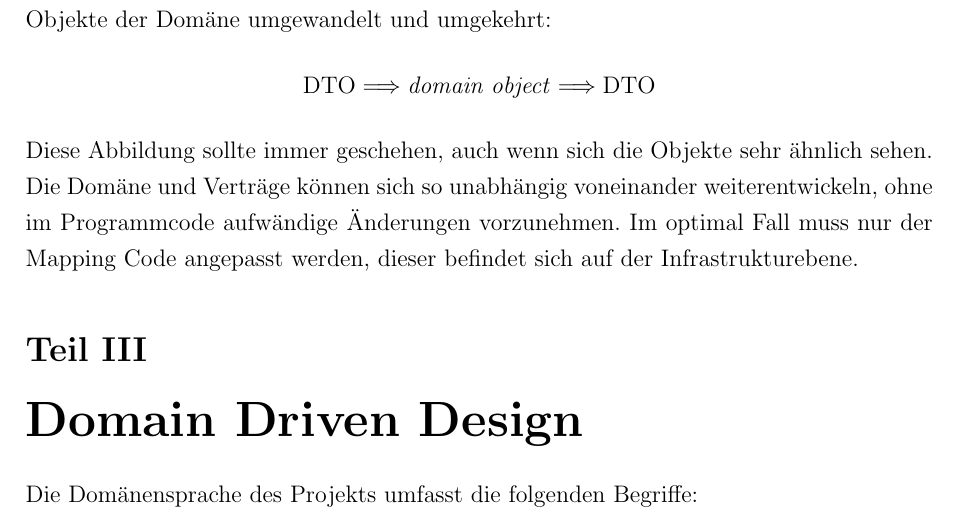
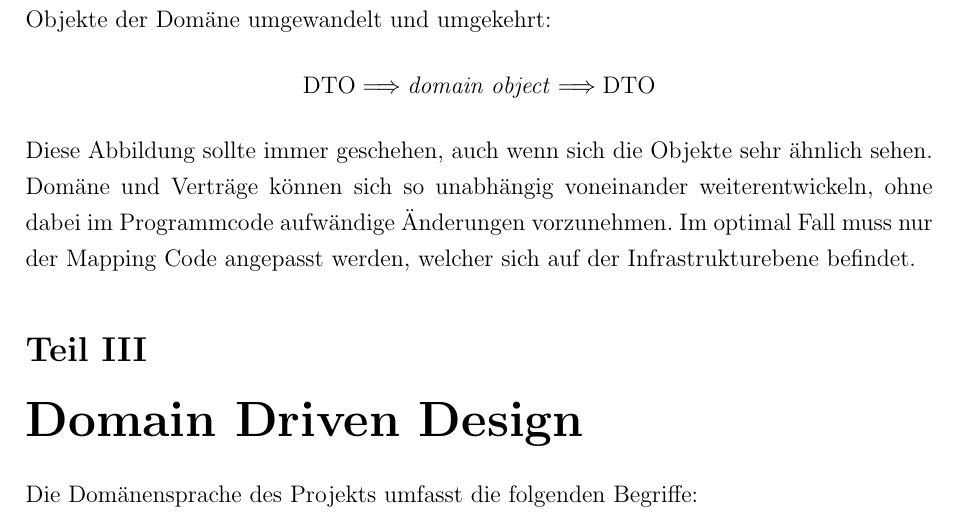
Before and after one commit to JensDll/pathfinding-visualization, a LaTeX document (docs/main.tex, which reads docs/parts/clean-architecture.tex): part of page 4 of 6, cut so that both start at the same text. Compiled offline with pdfLaTeX.

Commit message:
changed spelling

```diff
--- a/docs/parts/clean-architecture.tex
+++ b/docs/parts/clean-architecture.tex
@@ -28,7 +28,7 @@ Durch Mapping werden DTOs in Objekte der Domäne umgewandelt und umgekehrt:
 \end{equation*}
 Diese Abbildung sollte immer geschehen, auch wenn sich die Objekte
 sehr ähnlich sehen.
-Die Domäne und Verträge können sich so unabhängig voneinander weiterentwickeln,
-ohne im Programmcode aufwändige Änderungen vorzunehmen.
+Domäne und Verträge können sich so unabhängig voneinander weiterentwickeln,
+ohne dabei im Programmcode aufwändige Änderungen vorzunehmen.
 Im optimal Fall muss nur der Mapping Code angepasst werden,
-dieser befindet sich auf der Infrastrukturebene.
+welcher sich auf der Infrastrukturebene befindet.
```
Also changed, not shown: docs/main.pdf.
